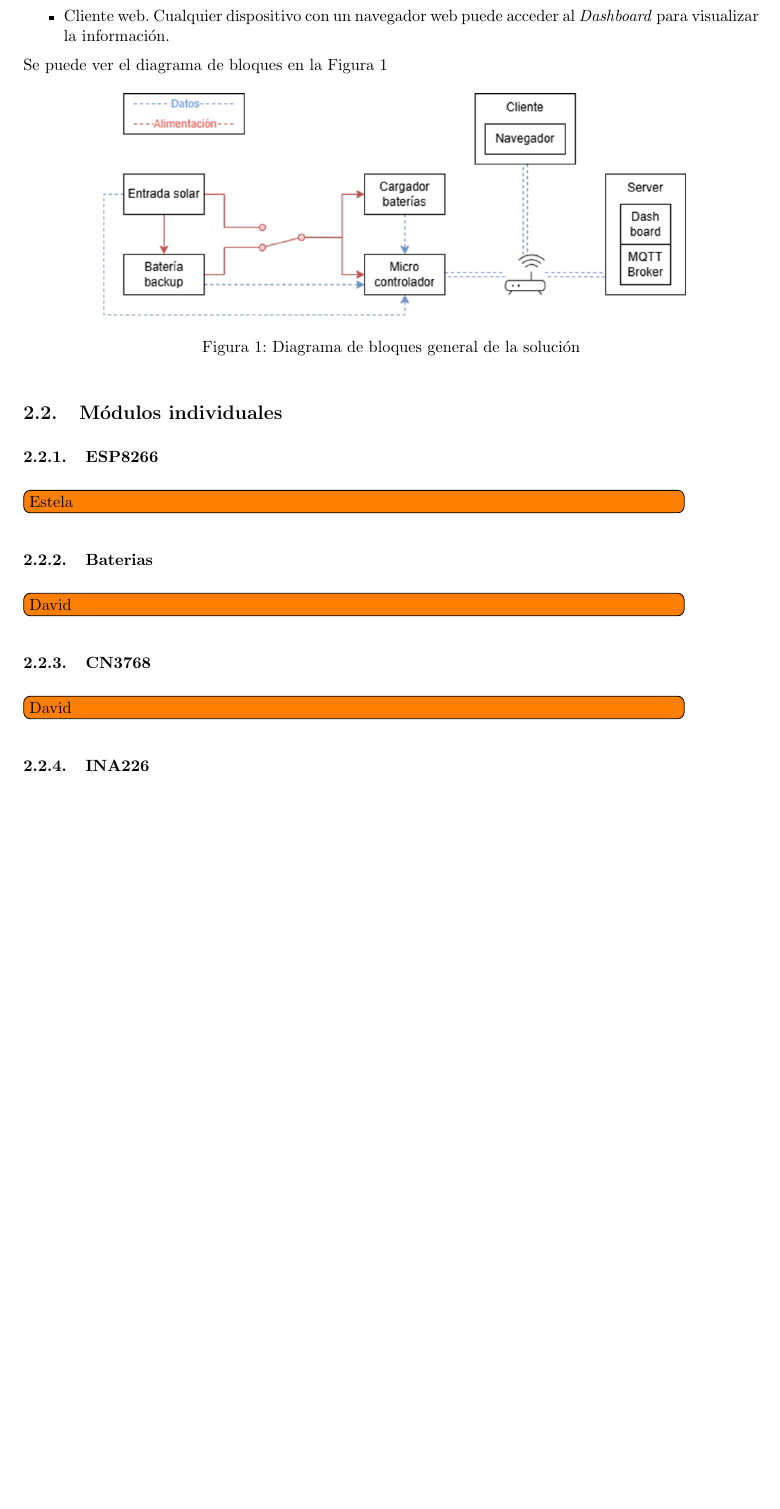
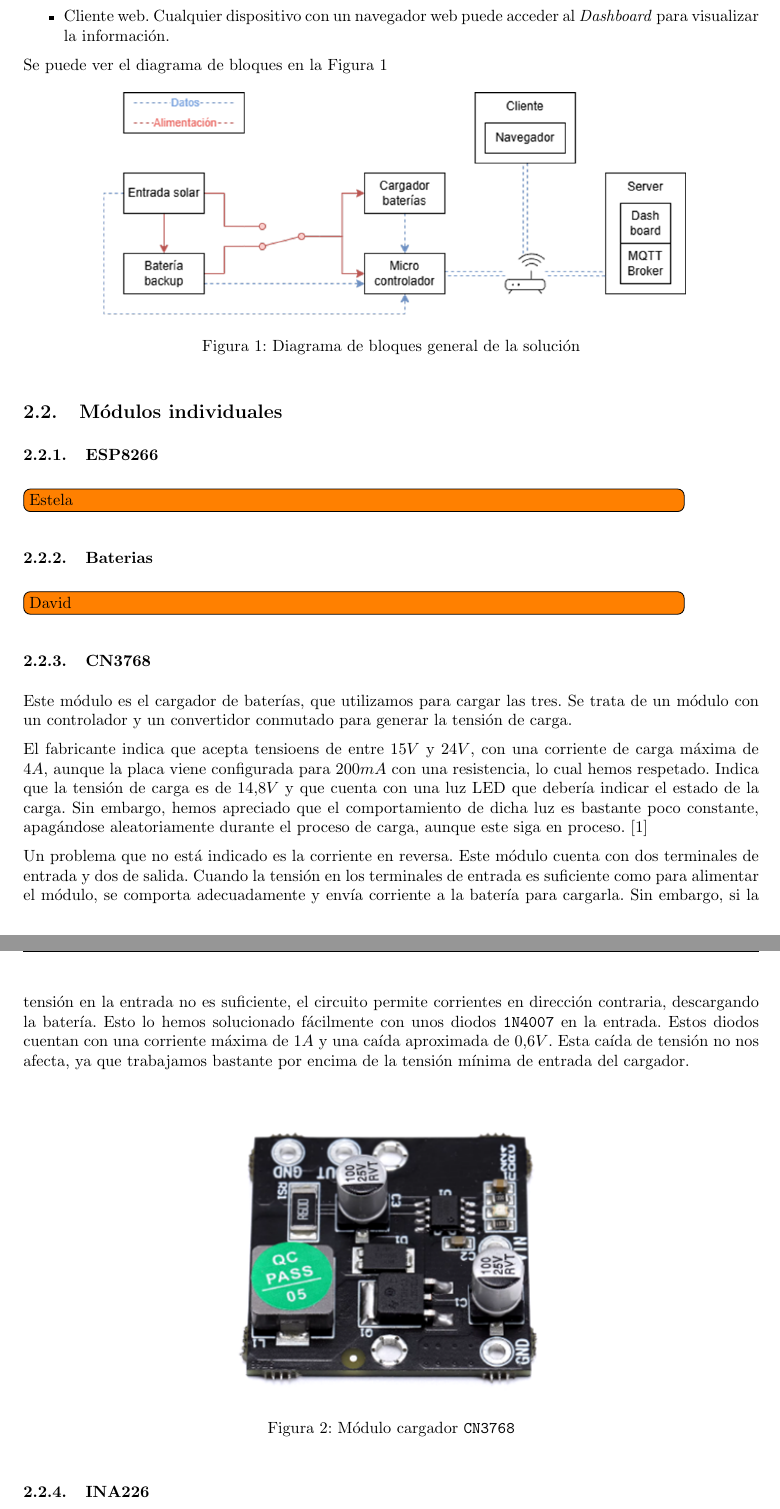
Before and after one commit to David-Andrino/iot-power, a LaTeX document (memoria/main.tex, which reads memoria/files/2-Hardware/Modulos/cargadorCN3768.tex): part of page 5 of 12 before the commit and two parts of pages 5 and 6 of 12 after it, the two joined at a grey line, cut so that both start at the same text, the shorter picture padded with empty space. Compiled offline with pdfLaTeX.

Commit message:
Módulo cargador de baterías

```diff
--- a/memoria/files/2-Hardware/Modulos/cargadorCN3768.tex
+++ b/memoria/files/2-Hardware/Modulos/cargadorCN3768.tex
@@ -1,3 +1,14 @@
 \subsubsection{CN3768}
 
-\todo[inline, inlinewidth=0.9\textwidth]{David}
+Este módulo es el cargador de baterías, que utilizamos para cargar las tres. Se trata de un módulo con un controlador y un convertidor conmutado para generar la tensión de carga.
+
+El fabricante indica que acepta tensioens de entre $15 V$ y $24 V$, con una corriente de carga máxima de $4 A$, aunque la placa viene configurada para $200 mA$ con una resistencia, lo cual hemos respetado. Indica que la tensión de carga es de $14.8 V$ y que cuenta con una luz LED que debería indicar el estado de la carga. Sin embargo, hemos apreciado que el comportamiento de dicha luz es bastante poco constante, apagándose aleatoriamente durante el proceso de carga, aunque este siga en proceso. \cite{consonanceCN3768}
+
+Un problema que no está indicado es la corriente en reversa. Este módulo cuenta con dos terminales de entrada y dos de salida. Cuando la tensión en los terminales de entrada es suficiente como para alimentar el módulo, se comporta adecuadamente y envía corriente a la batería para cargarla. Sin embargo, si la tensión en la entrada no es suficiente, el circuito permite corrientes en dirección contraria, descargando la batería. Esto lo hemos solucionado fácilmente con unos diodos \texttt{1N4007} en la entrada. Estos diodos cuentan con una corriente máxima de $1 A$ y una caída aproximada de $0.6 V$. Esta caída de tensión no nos afecta, ya que trabajamos bastante por encima de la tensión mínima de entrada del cargador.
+
+\begin{figure}[h]
+    \centering
+    \includegraphics[width=0.5\textwidth]{images/2-hardware/componentes/CN3768.png}
+    \caption{Módulo cargador \texttt{CN3768}}
+    \label{fig:hardware/modulos/cn3768}
+\end{figure}
```
Also changed, not shown: memoria/iot.bib (+8 -1 lines).
